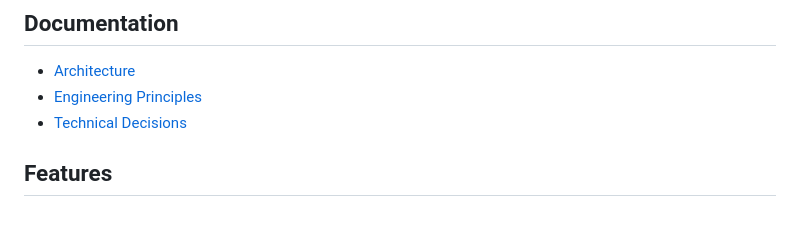
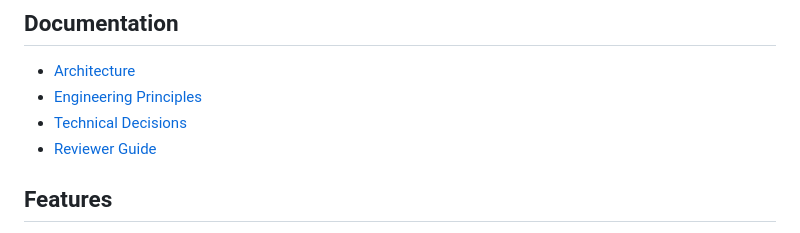
Before and after one commit to Abdulel3h/ChatUB, a Markdown page: README.md, the part around the change. GitHub-like rendering.

Commit message:
docs: add recruiter reviewer guide
Add a reviewer guide for fast recruiter and senior-engineer evaluation.

```diff
--- a/README.md
+++ b/README.md
@@ -15,6 +15,7 @@ The project explores how a university-specific assistant can provide more useful
 - [Architecture](docs/architecture.md)
 - [Engineering Principles](docs/engineering-principles.md)
 - [Technical Decisions](docs/technical-decisions.md)
+- [Reviewer Guide](docs/reviewer-guide.md)
 
 ## Features
 
```
Also changed, not shown: docs/reviewer-guide.md (added, +38 -0 lines).
